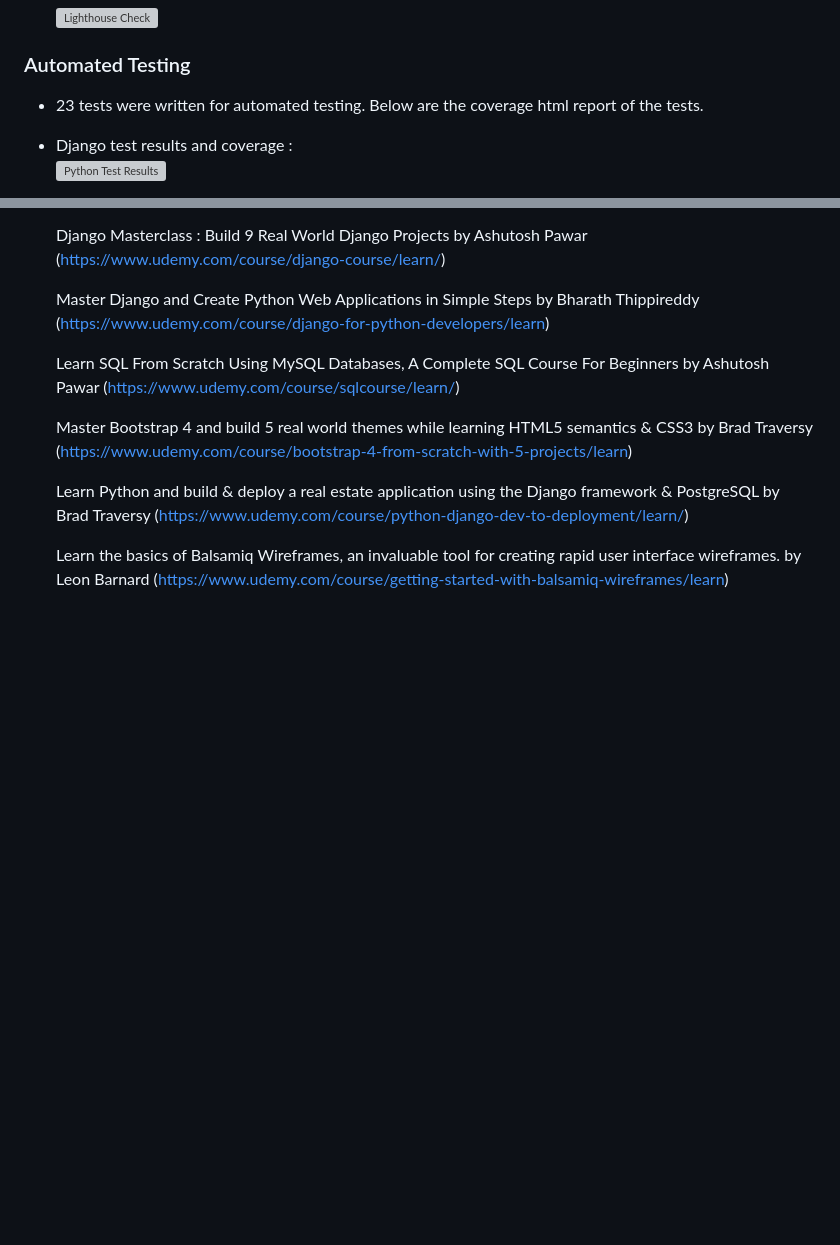
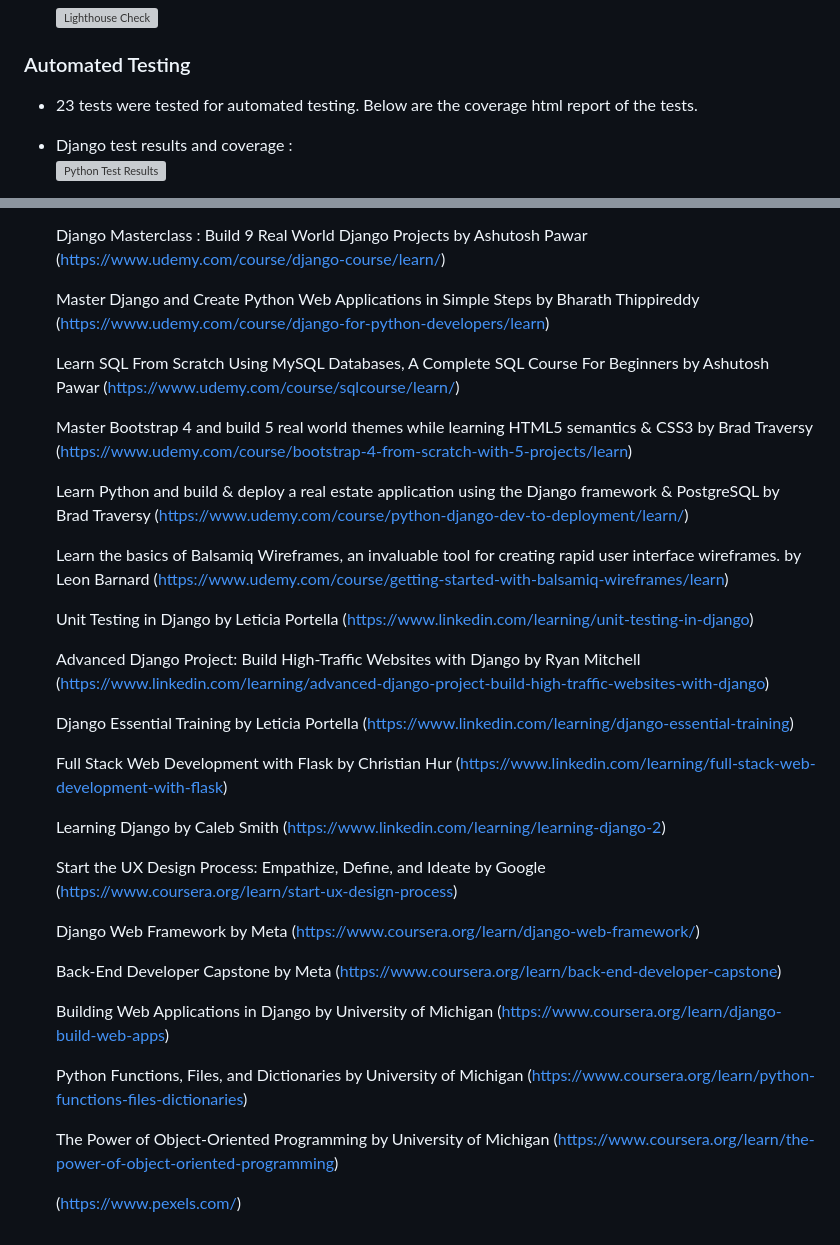
Before and after one commit to RusJamison/asset_inventory, a Markdown page: README.md, 2 parts joined by grey strips. Drawn GitHub-style; blank space fills up the shorter version; grey boxes are pictures that could not be loaded.

```diff
--- a/README.md
+++ b/README.md
@@ -438,7 +464,7 @@ The Relationship diagram for the DBMS consists of the following tables: Manufact
 
 ### Automated Testing
 
-- 23 tests were written for automated testing. Below are the coverage html report of the tests.
+- 23 tests were tested for automated testing. Below are the coverage html report of the tests.
 - Django test results and coverage :
     ![Python Test Results](documentation/testing/results/coverage-html-report-top-page.png)
 
@@ -576,3 +602,27 @@ Steps below show how to clone this project repository, configure and deploy the
 
     Learn the basics of Balsamiq Wireframes, an invaluable tool for creating rapid user interface wireframes.
     by Leon Barnard (https://www.udemy.com/course/getting-started-with-balsamiq-wireframes/learn)
+
+    Unit Testing in Django by Leticia Portella (https://www.linkedin.com/learning/unit-testing-in-django)
+
+    Advanced Django Project: Build High-Traffic Websites with Django by Ryan Mitchell (https://www.linkedin.com/learning/advanced-django-project-build-high-traffic-websites-with-django)
+
+    Django Essential Training by Leticia Portella (https://www.linkedin.com/learning/django-essential-training)
+
+    Full Stack Web Development with Flask by Christian Hur (https://www.linkedin.com/learning/full-stack-web-development-with-flask)
+
+    Learning Django by  Caleb Smith (https://www.linkedin.com/learning/learning-django-2)
+
+    Start the UX Design Process: Empathize, Define, and Ideate by Google (https://www.coursera.org/learn/start-ux-design-process)
+
+    Django Web Framework by Meta (https://www.coursera.org/learn/django-web-framework/)
+
+    Back-End Developer Capstone by Meta (https://www.coursera.org/learn/back-end-developer-capstone)
+
+    Building Web Applications in Django by University of Michigan (https://www.coursera.org/learn/django-build-web-apps)
+
+    Python Functions, Files, and Dictionaries by University of Michigan (https://www.coursera.org/learn/python-functions-files-dictionaries)
+
+    The Power of Object-Oriented Programming by University of Michigan (https://www.coursera.org/learn/the-power-of-object-oriented-programming)
+
+    (https://www.pexels.com/)
```
Also changed, not shown: other parts of README.md (+26 -0 lines), documentation/testing/validation/work-order-forms-py.png (added), 1 other file.
